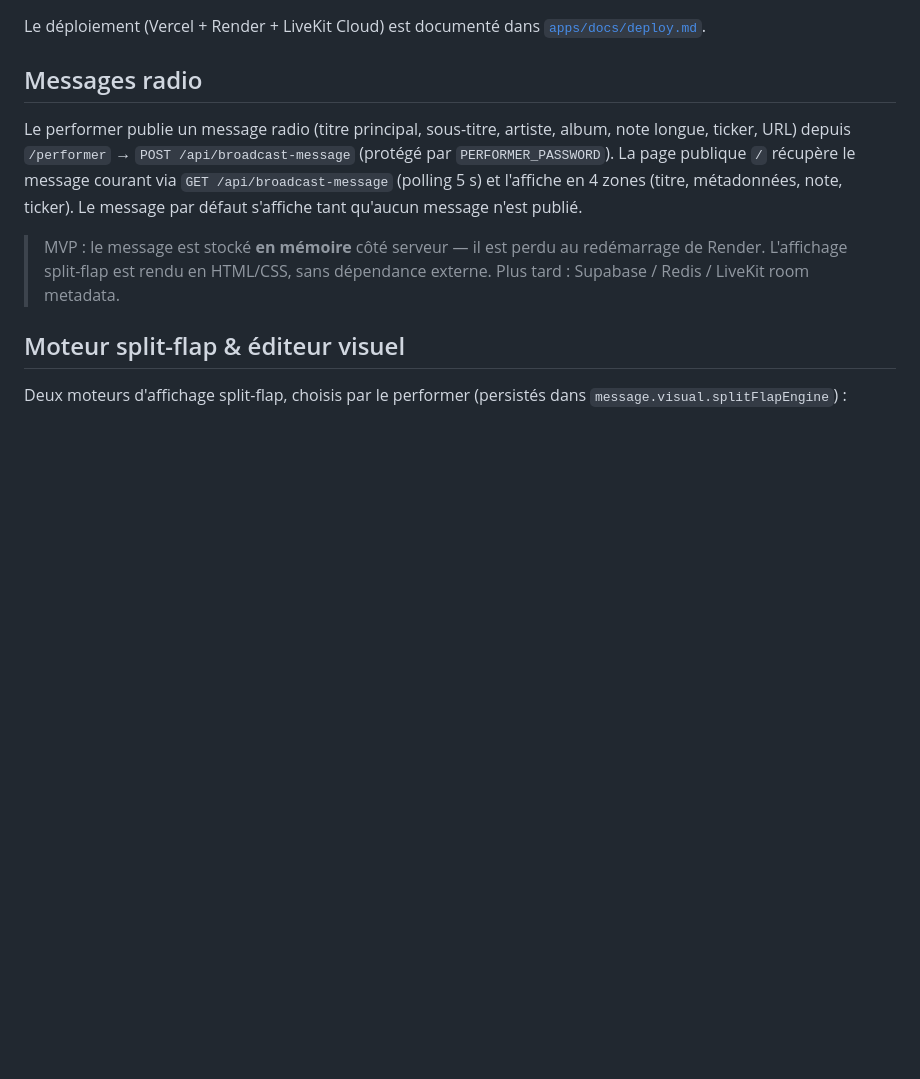
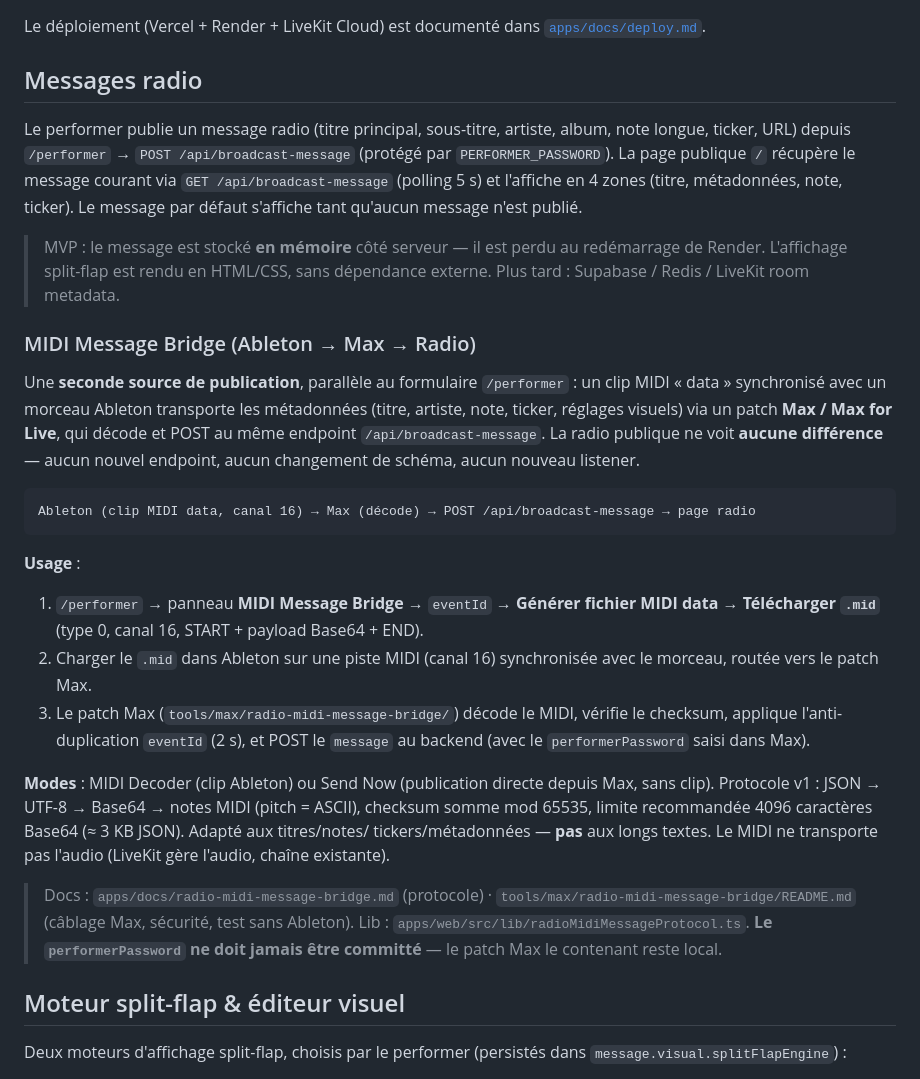
Before and after one commit to broduoliviercontact-web/ableton-blackhole-radio, a Markdown page: README.md, the part around the change. GitHub-like rendering; blank space fills up the shorter version.

Commit message:
docs(readme): add midi message bridge usage
Section 'MIDI Message Bridge (Ableton → Max → Radio)' sous 'Messages radio' :
seconde source de publication parallèle au formulaire /performer, clip MIDI data
canal 16 → patch Max → POST endpoint existant. Réutilise /api/broadcast-message,
aucun nouvel endpoint ni changement de schéma. Renvoie vers docs protocole,
README Max et la lib TS. Rappel sécurité : password jamais committé.

Co-Authored-By: Claude <noreply@anthropic.com>

````diff
--- a/README.md
+++ b/README.md
@@ -147,6 +147,39 @@ qu'aucun message n'est publié.
 > MVP : le message est stocké **en mémoire** côté serveur — il est perdu au
 > redémarrage de Render. L'affichage split-flap est rendu en HTML/CSS, sans
 > dépendance externe. Plus tard : Supabase / Redis / LiveKit room metadata.
+
+### MIDI Message Bridge (Ableton → Max → Radio)
+
+Une **seconde source de publication**, parallèle au formulaire `/performer` : un clip
+MIDI « data » synchronisé avec un morceau Ableton transporte les métadonnées (titre,
+artiste, note, ticker, réglages visuels) via un patch **Max / Max for Live**, qui décode
+et POST au même endpoint `/api/broadcast-message`. La radio publique ne voit **aucune
+différence** — aucun nouvel endpoint, aucun changement de schéma, aucun nouveau listener.
+
+```
+Ableton (clip MIDI data, canal 16) → Max (décode) → POST /api/broadcast-message → page radio
+```
+
+**Usage** :
+
+1. `/performer` → panneau **MIDI Message Bridge** → `eventId` → **Générer fichier MIDI data**
+   → **Télécharger `.mid`** (type 0, canal 16, START + payload Base64 + END).
+2. Charger le `.mid` dans Ableton sur une piste MIDI (canal 16) synchronisée avec le
+   morceau, routée vers le patch Max.
+3. Le patch Max (`tools/max/radio-midi-message-bridge/`) décode le MIDI, vérifie le
+   checksum, applique l'anti-duplication `eventId` (2 s), et POST le `message` au backend
+   (avec le `performerPassword` saisi dans Max).
+
+**Modes** : MIDI Decoder (clip Ableton) ou Send Now (publication directe depuis Max, sans
+clip). Protocole v1 : JSON → UTF-8 → Base64 → notes MIDI (pitch = ASCII), checksum somme
+mod 65535, limite recommandée 4096 caractères Base64 (≈ 3 KB JSON). Adapté aux titres/notes/
+tickers/métadonnées — **pas** aux longs textes. Le MIDI ne transporte pas l'audio (LiveKit
+gère l'audio, chaîne existante).
+
+> Docs : `apps/docs/radio-midi-message-bridge.md` (protocole) ·
+> `tools/max/radio-midi-message-bridge/README.md` (câblage Max, sécurité, test sans Ableton).
+> Lib : `apps/web/src/lib/radioMidiMessageProtocol.ts`. **Le `performerPassword` ne doit
+> jamais être committé** — le patch Max le contenant reste local.
 
 ## Moteur split-flap & éditeur visuel
 
````
